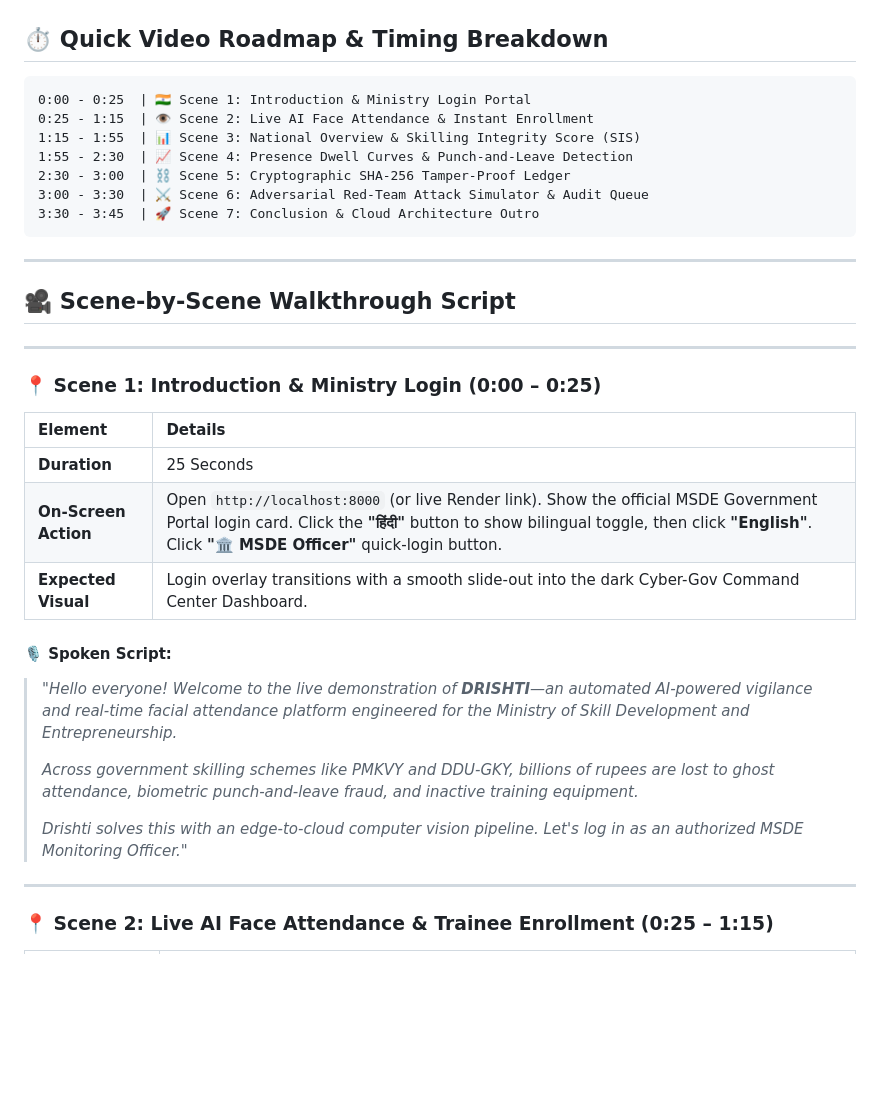
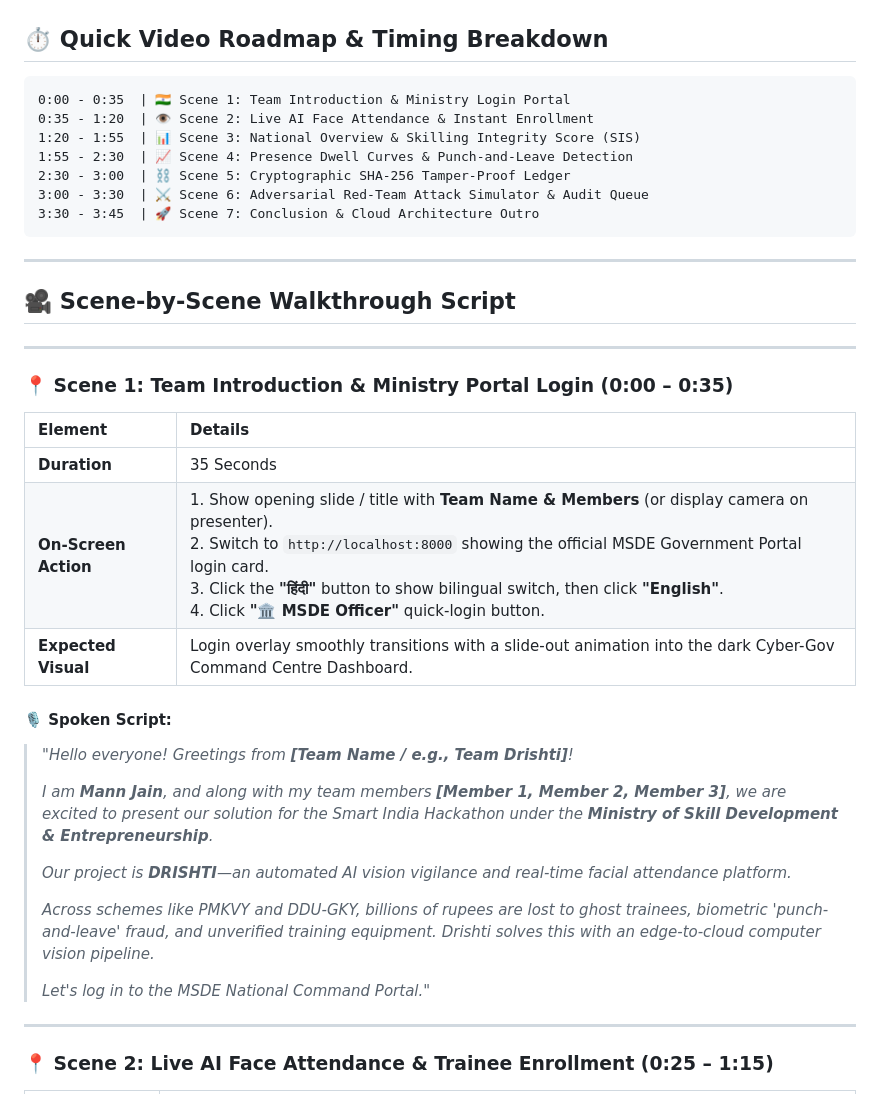
Before and after one commit to Mannjain26/Drishti, a Markdown page: video.md, the part around the change. Drawn GitHub-style; blank space fills up the shorter version.

Commit message:
docs: add team introduction in video walkthrough script (video.md)

````diff
--- a/video.md
+++ b/video.md
@@ -9,9 +9,9 @@
 ## ⏱️ Quick Video Roadmap & Timing Breakdown
 
 ```
-0:00 - 0:25  | 🇮🇳 Scene 1: Introduction & Ministry Login Portal
-0:25 - 1:15  | 👁️ Scene 2: Live AI Face Attendance & Instant Enrollment
-1:15 - 1:55  | 📊 Scene 3: National Overview & Skilling Integrity Score (SIS)
+0:00 - 0:35  | 🇮🇳 Scene 1: Team Introduction & Ministry Login Portal
+0:35 - 1:20  | 👁️ Scene 2: Live AI Face Attendance & Instant Enrollment
+1:20 - 1:55  | 📊 Scene 3: National Overview & Skilling Integrity Score (SIS)
 1:55 - 2:30  | 📈 Scene 4: Presence Dwell Curves & Punch-and-Leave Detection
 2:30 - 3:00  | ⛓️ Scene 5: Cryptographic SHA-256 Tamper-Proof Ledger
 3:00 - 3:30  | ⚔️ Scene 6: Adversarial Red-Team Attack Simulator & Audit Queue
@@ -24,20 +24,24 @@
 
 ---
 
-### 📍 Scene 1: Introduction & Ministry Login (0:00 – 0:25)
+### 📍 Scene 1: Team Introduction & Ministry Portal Login (0:00 – 0:35)
 
 | Element | Details |
 | :--- | :--- |
-| **Duration** | 25 Seconds |
-| **On-Screen Action** | Open `http://localhost:8000` (or live Render link). Show the official MSDE Government Portal login card. Click the **"हिंदी"** button to show bilingual toggle, then click **"English"**. Click **"🏛️ MSDE Officer"** quick-login button. |
-| **Expected Visual** | Login overlay transitions with a smooth slide-out into the dark Cyber-Gov Command Center Dashboard. |
+| **Duration** | 35 Seconds |
+| **On-Screen Action** | 1. Show opening slide / title with **Team Name & Members** (or display camera on presenter).<br>2. Switch to `http://localhost:8000` showing the official MSDE Government Portal login card.<br>3. Click the **"हिंदी"** button to show bilingual switch, then click **"English"**.<br>4. Click **"🏛️ MSDE Officer"** quick-login button. |
+| **Expected Visual** | Login overlay smoothly transitions with a slide-out animation into the dark Cyber-Gov Command Centre Dashboard. |
 
 #### 🎙️ Spoken Script:
-> *"Hello everyone! Welcome to the live demonstration of **DRISHTI**—an automated AI-powered vigilance and real-time facial attendance platform engineered for the Ministry of Skill Development and Entrepreneurship.*
+> *"Hello everyone! Greetings from **[Team Name / e.g., Team Drishti]**!*
 >
-> *Across government skilling schemes like PMKVY and DDU-GKY, billions of rupees are lost to ghost attendance, biometric punch-and-leave fraud, and inactive training equipment.*
+> *I am **Mann Jain**, and along with my team members **[Member 1, Member 2, Member 3]**, we are excited to present our solution for the Smart India Hackathon under the **Ministry of Skill Development & Entrepreneurship**.*
 >
-> *Drishti solves this with an edge-to-cloud computer vision pipeline. Let's log in as an authorized MSDE Monitoring Officer."*
+> *Our project is **DRISHTI**—an automated AI vision vigilance and real-time facial attendance platform.*
+>
+> *Across schemes like PMKVY and DDU-GKY, billions of rupees are lost to ghost trainees, biometric 'punch-and-leave' fraud, and unverified training equipment. Drishti solves this with an edge-to-cloud computer vision pipeline.*
+>
+> *Let's log in to the MSDE National Command Portal."*
 
 ---
 
````
